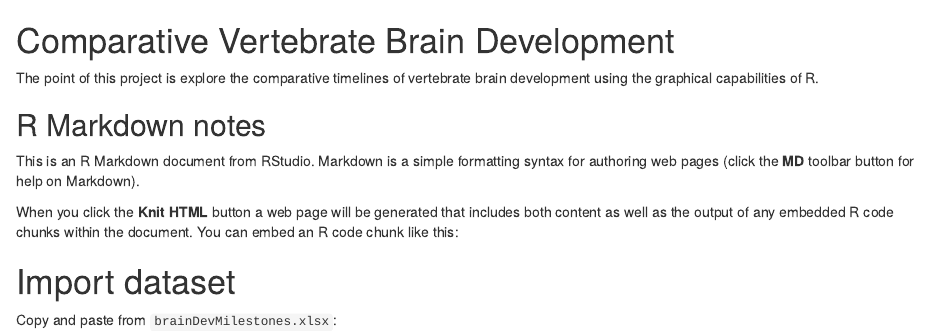
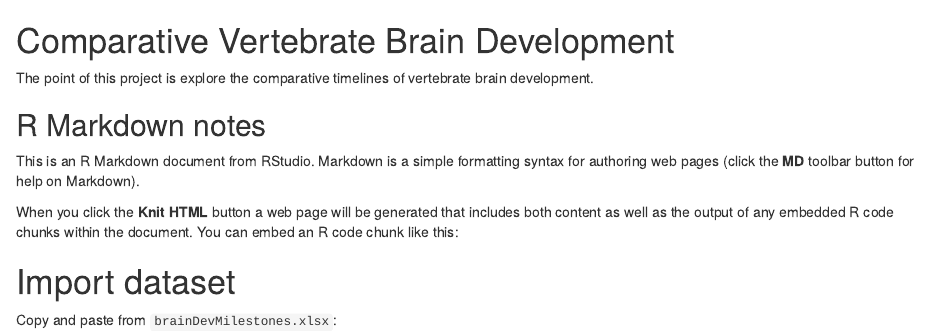
Before and after one commit to ackman678/vertebrateDevelopment, an R Markdown document (brainDev.Rmd): the page in a window 1100 px wide, from its top. Rendered offline with R 4.5, knitr and Pandoc, with nearby package versions; some code elsewhere in the file could not run offline.

Commit message:
small change

```diff
--- a/brainDev.Rmd
+++ b/brainDev.Rmd
@@ -1,6 +1,6 @@
 # Comparative Vertebrate Brain Development #
 
-The point of this project is explore the comparative timelines of vertebrate brain development using the graphical capabilities of R.
+The point of this project is explore the comparative timelines of vertebrate brain development.
 
 ## R Markdown notes
 This is an R Markdown document from RStudio. Markdown is a simple formatting syntax for authoring web pages (click the **MD** toolbar button for help on Markdown).
```
Also changed, not shown: brainDev.R (+1 -1 lines).
